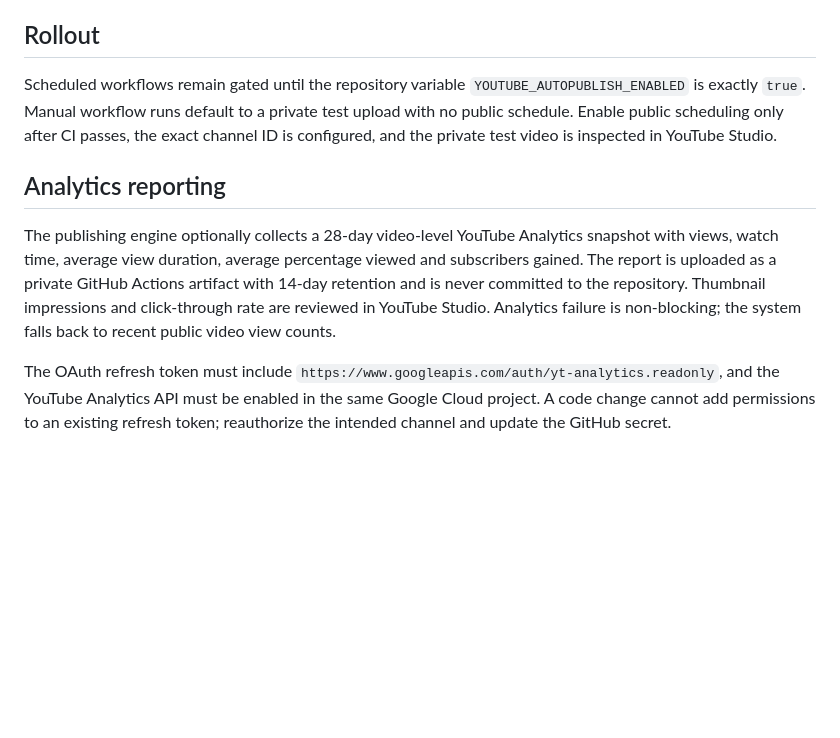
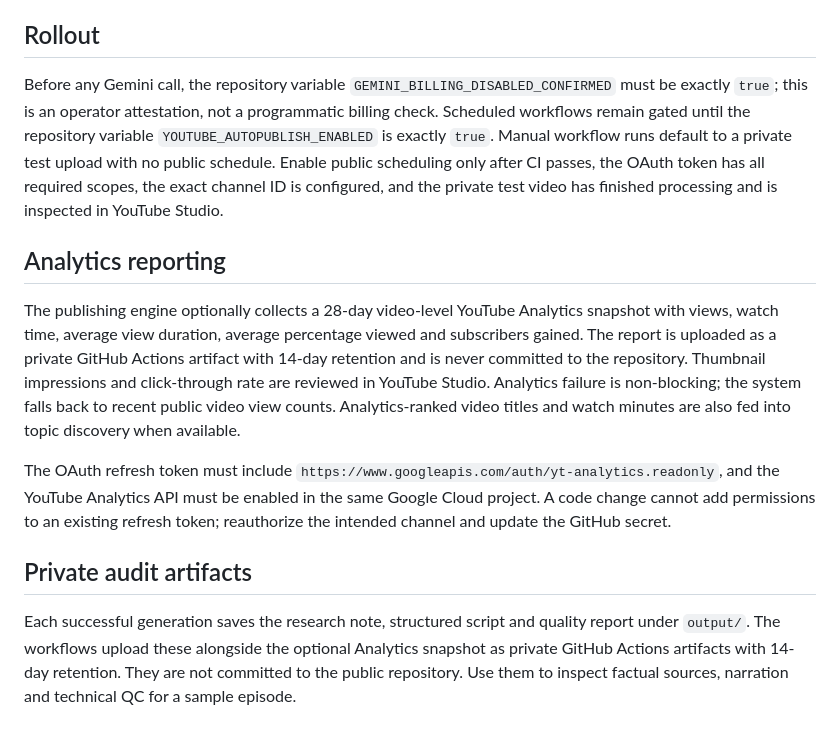
Before and after one commit to sudhir-bahadure/tube-automa, a Markdown page: AUTONOMOUS_PUBLISHING.md, the part around one of its changes. Rendered like a GitHub page; blank space fills up the shorter version.

```diff
--- a/AUTONOMOUS_PUBLISHING.md
+++ b/AUTONOMOUS_PUBLISHING.md
@@ -58,11 +58,16 @@ For ad revenue, the current full YPP threshold is 1,000 subscribers plus either
 
 ## Rollout
 
-Scheduled workflows remain gated until the repository variable `YOUTUBE_AUTOPUBLISH_ENABLED` is exactly `true`. Manual workflow runs default to a private test upload with no public schedule. Enable public scheduling only after CI passes, the exact channel ID is configured, and the private test video is inspected in YouTube Studio.
+Before any Gemini call, the repository variable `GEMINI_BILLING_DISABLED_CONFIRMED` must be exactly `true`; this is an operator attestation, not a programmatic billing check. Scheduled workflows remain gated until the repository variable `YOUTUBE_AUTOPUBLISH_ENABLED` is exactly `true`. Manual workflow runs default to a private test upload with no public schedule. Enable public scheduling only after CI passes, the OAuth token has all required scopes, the exact channel ID is configured, and the private test video has finished processing and is inspected in YouTube Studio.
 
 
 ## Analytics reporting
 
-The publishing engine optionally collects a 28-day video-level YouTube Analytics snapshot with views, watch time, average view duration, average percentage viewed and subscribers gained. The report is uploaded as a private GitHub Actions artifact with 14-day retention and is never committed to the repository. Thumbnail impressions and click-through rate are reviewed in YouTube Studio. Analytics failure is non-blocking; the system falls back to recent public video view counts.
+The publishing engine optionally collects a 28-day video-level YouTube Analytics snapshot with views, watch time, average view duration, average percentage viewed and subscribers gained. The report is uploaded as a private GitHub Actions artifact with 14-day retention and is never committed to the repository. Thumbnail impressions and click-through rate are reviewed in YouTube Studio. Analytics failure is non-blocking; the system falls back to recent public video view counts. Analytics-ranked video titles and watch minutes are also fed into topic discovery when available.
 
 The OAuth refresh token must include `https://www.googleapis.com/auth/yt-analytics.readonly`, and the YouTube Analytics API must be enabled in the same Google Cloud project. A code change cannot add permissions to an existing refresh token; reauthorize the intended channel and update the GitHub secret.
+
+
+## Private audit artifacts
+
+Each successful generation saves the research note, structured script and quality report under `output/`. The workflows upload these alongside the optional Analytics snapshot as private GitHub Actions artifacts with 14-day retention. They are not committed to the public repository. Use them to inspect factual sources, narration and technical QC for a sample episode.
```
Also changed, not shown: other parts of AUTONOMOUS_PUBLISHING.md (+7 -7 lines).
